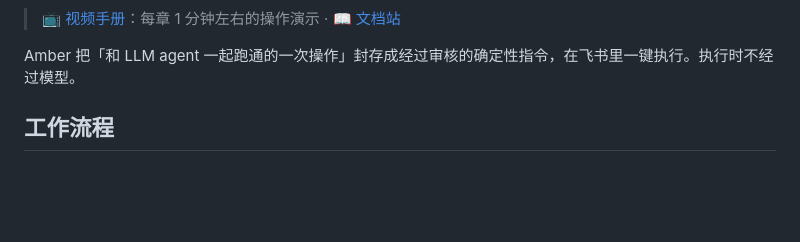
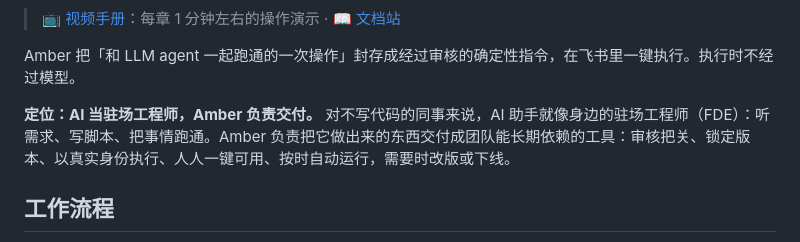
Before and after one commit to xu4wang/amber, a Markdown page: README.md, the part around the change. Drawn GitHub-style; blank space fills up the shorter version.

Commit message:
README：写明定位（AI 当驻场工程师，Amber 负责交付），动图收尾页加上这句
Co-Authored-By: Claude Opus 5.5 <noreply@anthropic.com>

```diff
--- a/README.md
+++ b/README.md
@@ -7,6 +7,8 @@
 > 📺 [视频手册](https://xu4wang.github.io/amber-manual/)：每章 1 分钟左右的操作演示 · 📖 [文档站](https://xu4wang.github.io/amber-manual/docs/)
 
 Amber 把「和 LLM agent 一起跑通的一次操作」封存成经过审核的确定性指令，在飞书里一键执行。执行时不经过模型。
+
+**定位：AI 当驻场工程师，Amber 负责交付。** 对不写代码的同事来说，AI 助手就像身边的驻场工程师（FDE）：听需求、写脚本、把事情跑通。Amber 负责把它做出来的东西交付成团队能长期依赖的工具：审核把关、锁定版本、以真实身份执行、人人一键可用、按时自动运行，需要时改版或下线。
 
 ## 工作流程
 
```
Also changed, not shown: docs/assets/amber-hero.gif.
